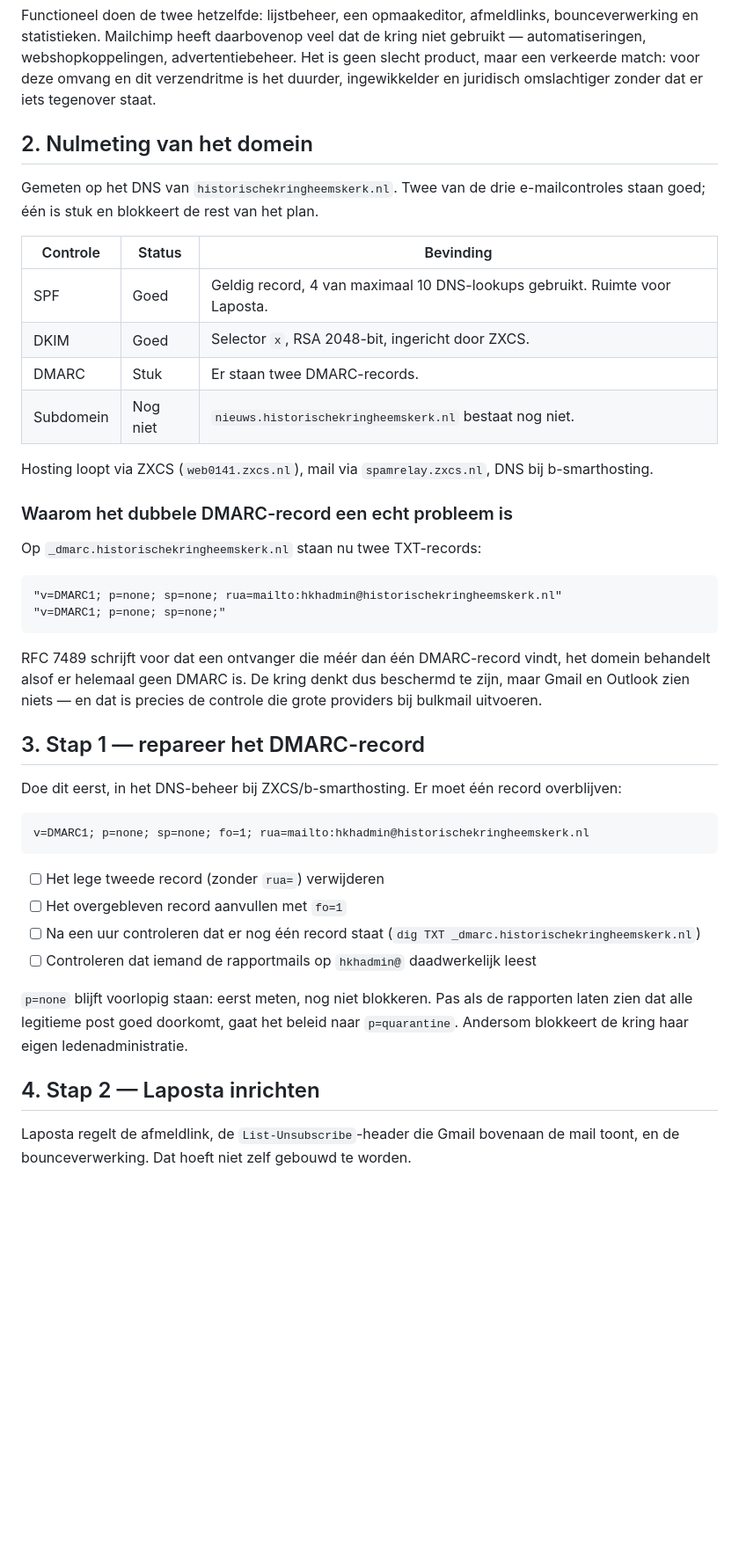
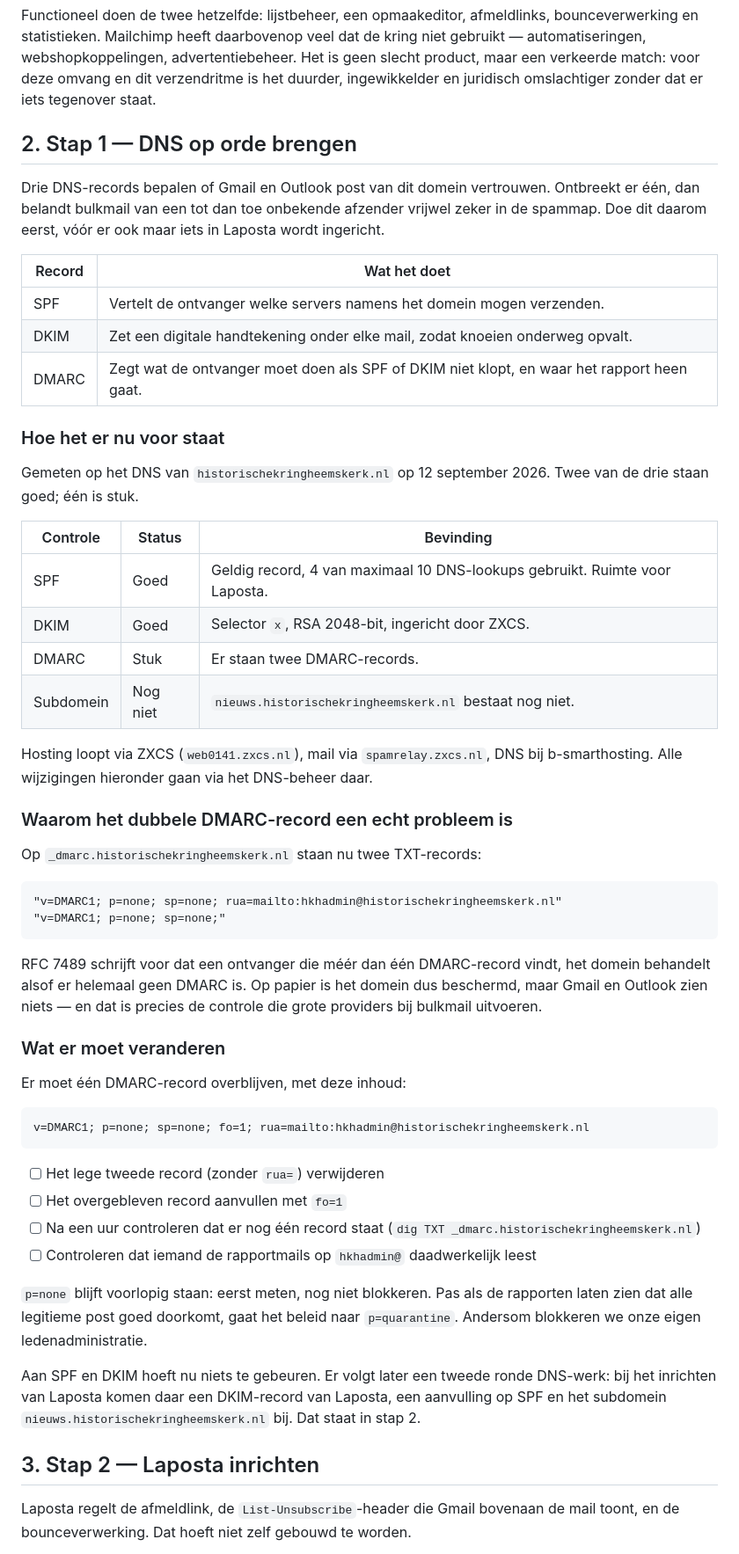
Before and after one commit to robbertvdzon/hkh, a Markdown page: docs/nieuwsbrief-stappenplan.md, the part around one of its changes. Shown at 88% size. Drawn GitHub-style; blank space fills up the shorter version.

Commit message:
docs: voeg de twee DNS-paragrafen samen tot één stap [skip ci]
De nulmeting en de DMARC-reparatie gingen allebei over DNS en stonden los van
elkaar. Ze vormen nu paragraaf 2 "Stap 1 — DNS op orde brengen", opgebouwd als
wat er moet staan, hoe het er nu voor staat en wat er moet veranderen. Nieuw is
een korte uitleg van wat SPF, DKIM en DMARC doen, en een verwijzing naar de
tweede ronde DNS-werk die bij het inrichten van Laposta hoort. De overige
paragrafen zijn teruggenummerd naar 3 tot en met 8.

Co-Authored-By: Claude Opus 5 <noreply@anthropic.com>

````diff
--- a/docs/nieuwsbrief-stappenplan.md
+++ b/docs/nieuwsbrief-stappenplan.md
@@ -55,10 +55,22 @@ webshopkoppelingen, advertentiebeheer. Het is geen slecht product, maar een verk
 deze omvang en dit verzendritme is het duurder, ingewikkelder en juridisch omslachtiger zonder dat
 er iets tegenover staat.
 
-## 2. Nulmeting van het domein
+## 2. Stap 1 — DNS op orde brengen
 
-Gemeten op het DNS van `historischekringheemskerk.nl`. Twee van de drie e-mailcontroles staan
-goed; één is stuk en blokkeert de rest van het plan.
+Drie DNS-records bepalen of Gmail en Outlook post van dit domein vertrouwen. Ontbreekt er één,
+dan belandt bulkmail van een tot dan toe onbekende afzender vrijwel zeker in de spammap. Doe dit
+daarom eerst, vóór er ook maar iets in Laposta wordt ingericht.
+
+| Record | Wat het doet |
+| --- | --- |
+| SPF | Vertelt de ontvanger welke servers namens het domein mogen verzenden. |
+| DKIM | Zet een digitale handtekening onder elke mail, zodat knoeien onderweg opvalt. |
+| DMARC | Zegt wat de ontvanger moet doen als SPF of DKIM niet klopt, en waar het rapport heen gaat. |
+
+### Hoe het er nu voor staat
+
+Gemeten op het DNS van `historischekringheemskerk.nl` op 12 september 2026. Twee van de drie staan
+goed; één is stuk.
 
 | Controle | Status | Bevinding |
 | --- | --- | --- |
@@ -68,6 +80,7 @@ goed; één is stuk en blokkeert de rest van het plan.
 | Subdomein | Nog niet | `nieuws.historischekringheemskerk.nl` bestaat nog niet. |
 
 Hosting loopt via ZXCS (`web0141.zxcs.nl`), mail via `spamrelay.zxcs.nl`, DNS bij b-smarthosting.
+Alle wijzigingen hieronder gaan via het DNS-beheer daar.
 
 ### Waarom het dubbele DMARC-record een echt probleem is
 
@@ -79,12 +92,12 @@ Op `_dmarc.historischekringheemskerk.nl` staan nu twee TXT-records:
 ```
 
 RFC 7489 schrijft voor dat een ontvanger die méér dan één DMARC-record vindt, het domein
-behandelt alsof er helemaal geen DMARC is. De kring denkt dus beschermd te zijn, maar Gmail en
+behandelt alsof er helemaal geen DMARC is. Op papier is het domein dus beschermd, maar Gmail en
 Outlook zien niets — en dat is precies de controle die grote providers bij bulkmail uitvoeren.
 
-## 3. Stap 1 — repareer het DMARC-record
+### Wat er moet veranderen
 
-Doe dit eerst, in het DNS-beheer bij ZXCS/b-smarthosting. Er moet één record overblijven:
+Er moet één DMARC-record overblijven, met deze inhoud:
 
 ```
 v=DMARC1; p=none; sp=none; fo=1; rua=mailto:hkhadmin@historischekringheemskerk.nl
@@ -96,10 +109,14 @@ v=DMARC1; p=none; sp=none; fo=1; rua=mailto:hkhadmin@historischekringheemskerk.n
 - [ ] Controleren dat iemand de rapportmails op `hkhadmin@` daadwerkelijk leest
 
 `p=none` blijft voorlopig staan: eerst meten, nog niet blokkeren. Pas als de rapporten laten zien
-dat alle legitieme post goed doorkomt, gaat het beleid naar `p=quarantine`. Andersom blokkeert de
-kring haar eigen ledenadministratie.
+dat alle legitieme post goed doorkomt, gaat het beleid naar `p=quarantine`. Andersom blokkeren we
+onze eigen ledenadministratie.
 
-## 4. Stap 2 — Laposta inrichten
+Aan SPF en DKIM hoeft nu niets te gebeuren. Er volgt later een tweede ronde DNS-werk: bij het
+inrichten van Laposta komen daar een DKIM-record van Laposta, een aanvulling op SPF en het
+subdomein `nieuws.historischekringheemskerk.nl` bij. Dat staat in stap 2.
+
+## 3. Stap 2 — Laposta inrichten
 
 Laposta regelt de afmeldlink, de `List-Unsubscribe`-header die Gmail bovenaan de mail toont, en
 de bounceverwerking. Dat hoeft niet zelf gebouwd te worden.
````
Also changed, not shown: other parts of docs/nieuwsbrief-stappenplan.md (+6 -6 lines).
